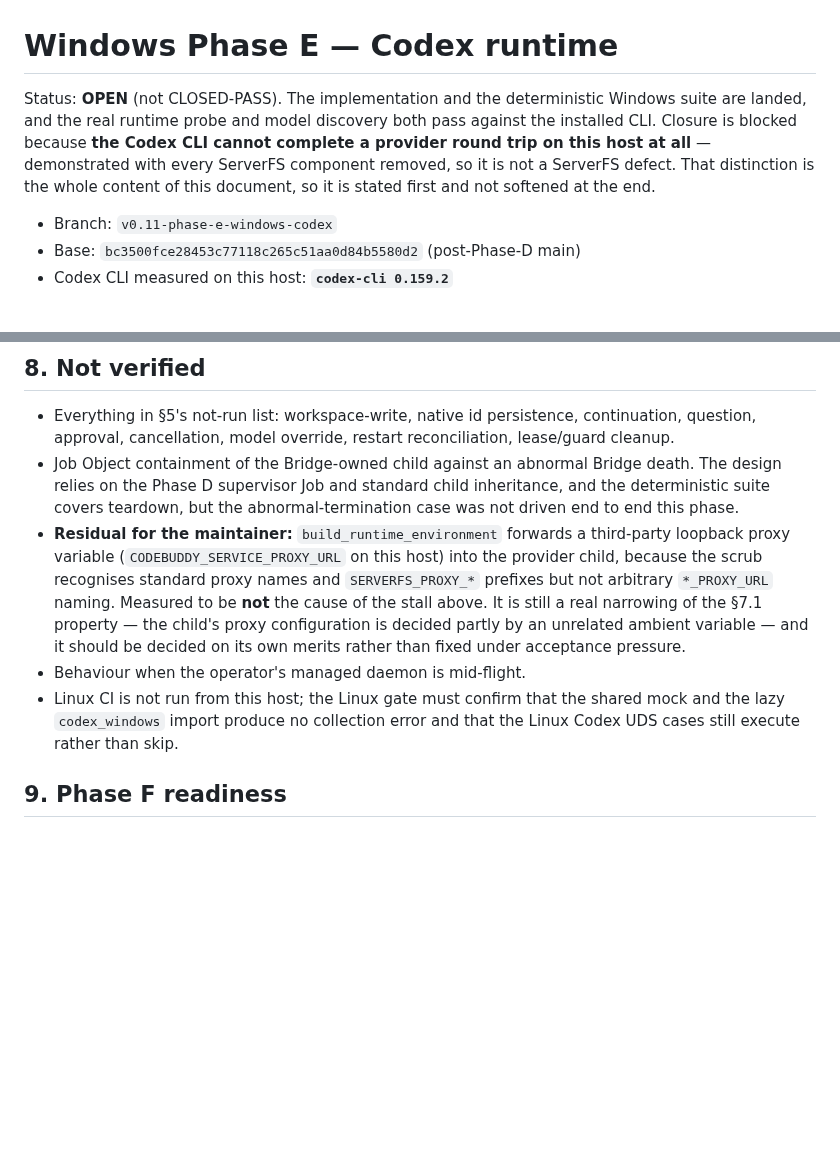
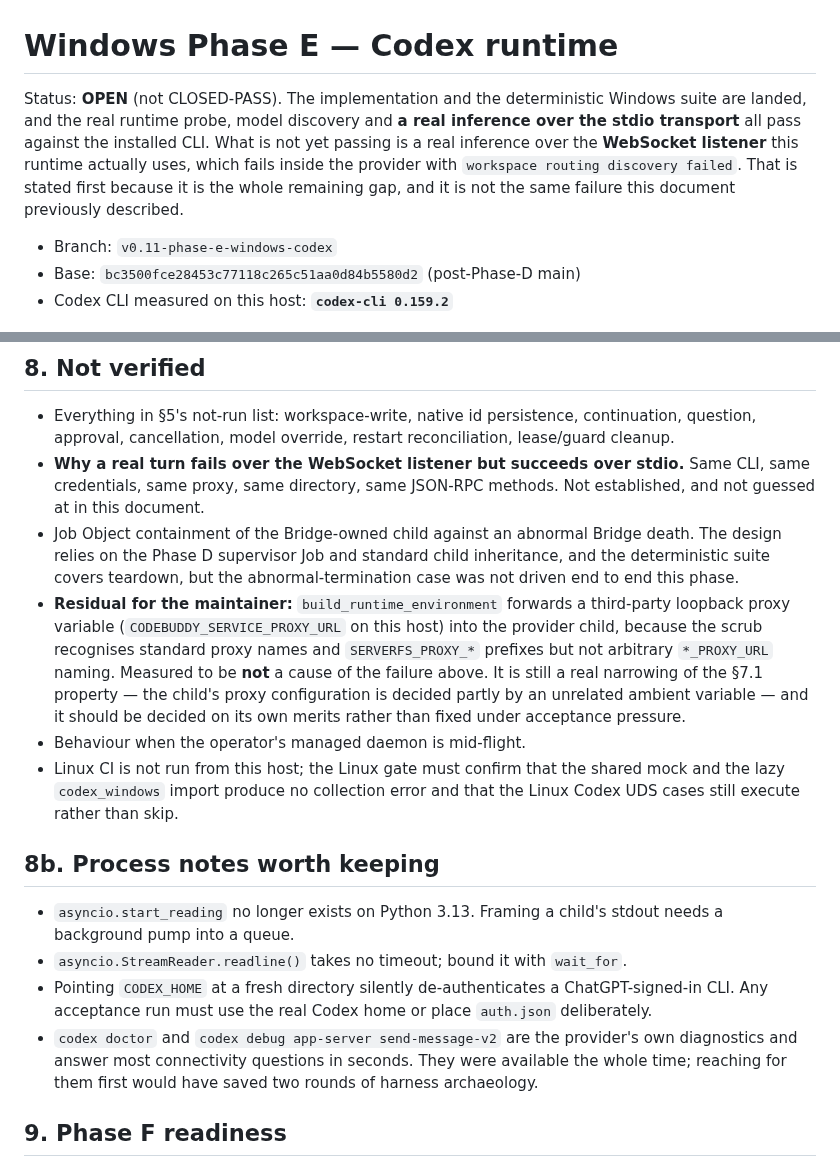
Before and after one commit to NTLx/ServerFS_MCP, a Markdown page: docs/windows-phase-e-codex-2026-10-06.md, 2 parts joined by grey strips. Drawn GitHub-style; blank space fills up the shorter version.

```diff
--- a/docs/windows-phase-e-codex-2026-10-06.md
+++ b/docs/windows-phase-e-codex-2026-10-06.md
@@ -1,10 +1,11 @@
 # Windows Phase E — Codex runtime
 
 Status: **OPEN** (not CLOSED-PASS). The implementation and the deterministic Windows suite are
-landed, and the real runtime probe and model discovery both pass against the installed CLI.
-Closure is blocked because **the Codex CLI cannot complete a provider round trip on this host at
-all** — demonstrated with every ServerFS component removed, so it is not a ServerFS defect. That
-distinction is the whole content of this document, so it is stated first and not softened at the end.
+landed, and the real runtime probe, model discovery and **a real inference over the stdio transport**
+all pass against the installed CLI. What is not yet passing is a real inference over the **WebSocket
+listener** this runtime actually uses, which fails inside the provider with
+`workspace routing discovery failed`. That is stated first because it is the whole remaining gap,
+and it is not the same failure this document previously described.
 
 - Branch: `v0.11-phase-e-windows-codex`
 - Base: `bc3500fce28453c77118c265c51aa0d84b5580d2` (post-Phase-D main)
@@ -257,13 +300,16 @@ and `ws://127.0.0.1:<ephemeral>`, and nothing else sensitive.
 
 - Everything in §5's not-run list: workspace-write, native id persistence, continuation, question,
   approval, cancellation, model override, restart reconciliation, lease/guard cleanup.
+- **Why a real turn fails over the WebSocket listener but succeeds over stdio.** Same CLI, same
+  credentials, same proxy, same directory, same JSON-RPC methods. Not established, and not guessed
+  at in this document.
 - Job Object containment of the Bridge-owned child against an abnormal Bridge death. The design
   relies on the Phase D supervisor Job and standard child inheritance, and the deterministic suite
   covers teardown, but the abnormal-termination case was not driven end to end this phase.
 - **Residual for the maintainer:** `build_runtime_environment` forwards a third-party loopback proxy
   variable (`CODEBUDDY_SERVICE_PROXY_URL` on this host) into the provider child, because the scrub
   recognises standard proxy names and `SERVERFS_PROXY_*` prefixes but not arbitrary `*_PROXY_URL`
-  naming. Measured to be **not** the cause of the stall above. It is still a real narrowing of the
+  naming. Measured to be **not** a cause of the failure above. It is still a real narrowing of the
   §7.1 property — the child's proxy configuration is decided partly by an unrelated ambient variable
   — and it should be decided on its own merits rather than fixed under acceptance pressure.
 - Behaviour when the operator's managed daemon is mid-flight.
@@ -271,6 +317,17 @@ and `ws://127.0.0.1:<ephemeral>`, and nothing else sensitive.
   lazy `codex_windows` import produce no collection error and that the Linux Codex UDS cases still
   execute rather than skip.
 
+## 8b. Process notes worth keeping
+
+- `asyncio.start_reading` no longer exists on Python 3.13. Framing a child's stdout needs a
+  background pump into a queue.
+- `asyncio.StreamReader.readline()` takes no timeout; bound it with `wait_for`.
+- Pointing `CODEX_HOME` at a fresh directory silently de-authenticates a ChatGPT-signed-in CLI. Any
+  acceptance run must use the real Codex home or place `auth.json` deliberately.
+- `codex doctor` and `codex debug app-server send-message-v2` are the provider's own diagnostics and
+  answer most connectivity questions in seconds. They were available the whole time; reaching for
+  them first would have saved two rounds of harness archaeology.
+
 ## 9. Phase F readiness
 
 Qoder is unaffected by this phase: it has its own adapter and its own transport, and nothing here
```
Also changed, not shown: other parts of docs/windows-phase-e-codex-2026-10-06.md (+91 -49 lines), dev_plan_v0.11.md (+35 -24 lines).
